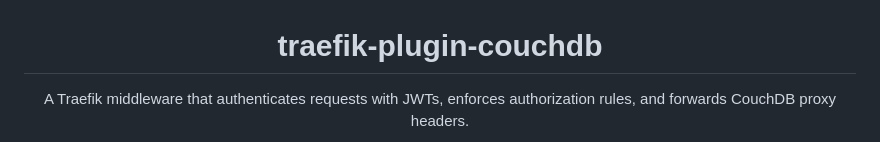
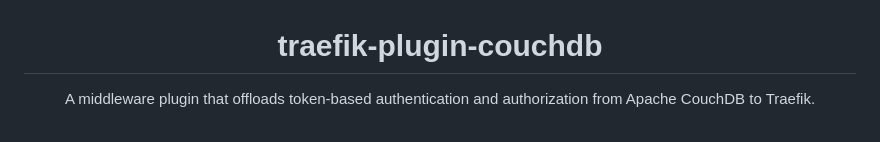
Before and after one commit to deep-rent/vouch, a Markdown page: README.md, the part around one of its changes. GitHub-like rendering.

```diff
--- a/README.md
+++ b/README.md
@@ -3,7 +3,7 @@
 </h1>
 
 <p align="center">
-  A Traefik middleware that authenticates requests with JWTs, enforces authorization rules, and forwards CouchDB proxy headers.
+  A middleware plugin that offloads token-based authentication and authorization from Apache CouchDB to Traefik.
 </p>
 
 <p align="center">
```
Also changed, not shown: other parts of README.md (+1 -4 lines).
